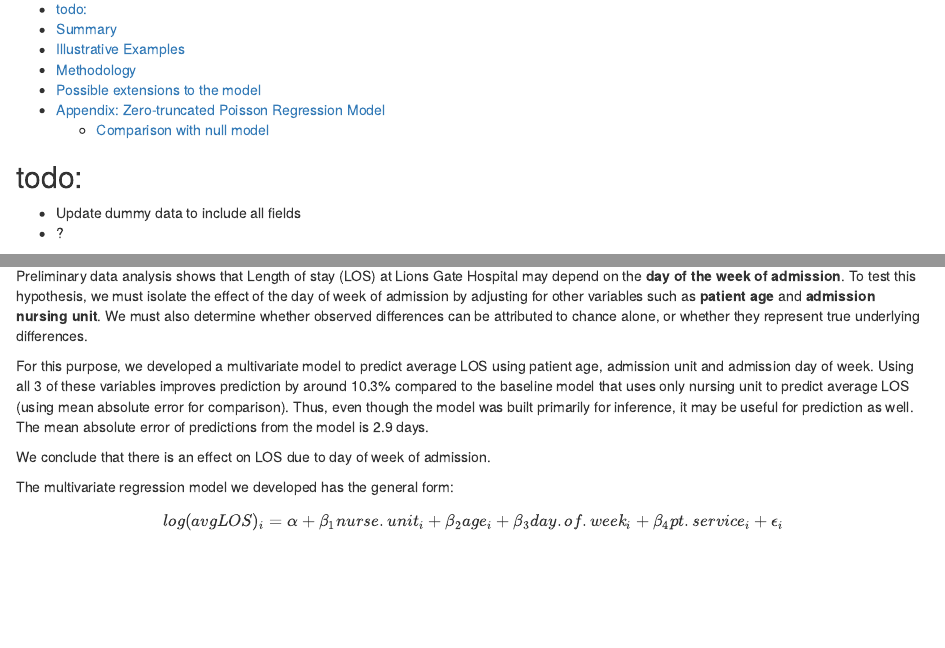
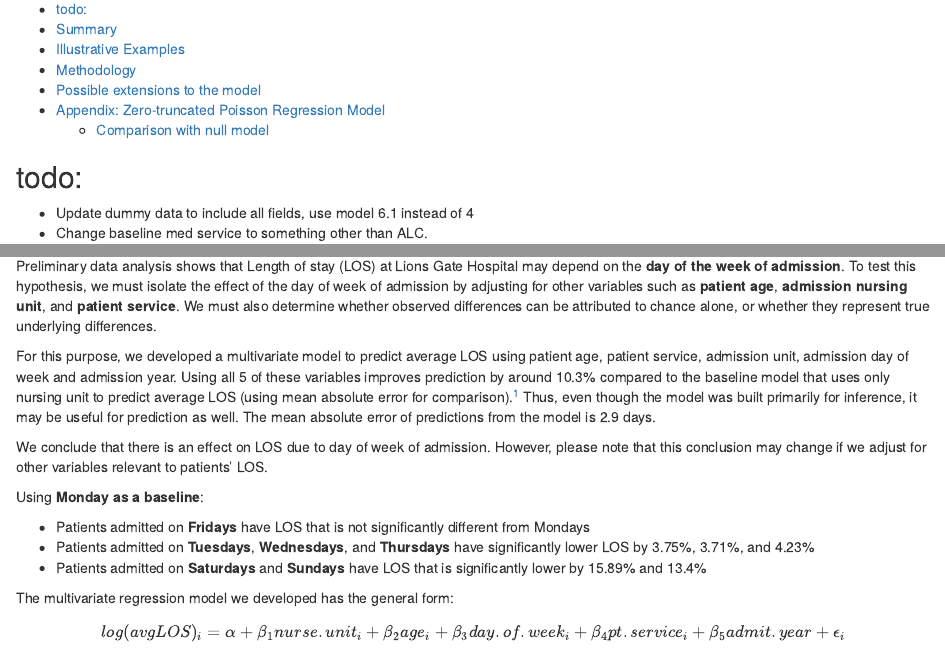
Before and after one commit to nayefahmad/2018-06-21_lgh_comparing-los-for-weekend-vs-weekday-admissions, an R Markdown document (src/2018-07-11_lgh_los-modelling-for-lgh.Rmd): the page in a window 1100 px wide, from 130 px down, and a second part further down, joined at a grey line. Rendered offline with R 4.5, knitr and Pandoc, with nearby package versions; some code elsewhere in the file could not run offline.

Commit message:
rmd: update notes

````diff
--- a/src/2018-07-11_lgh_los-modelling-for-lgh.Rmd
+++ b/src/2018-07-11_lgh_los-modelling-for-lgh.Rmd
@@ -60,22 +60,30 @@
 ```
 
 ## todo:
-* Update dummy data to include all fields
-* ?
+* Update dummy data to include all fields, use model 6.1 instead of 4
+* Change baseline med service to something other than ALC.
+* ??
 
 \
 \
 
 ## Summary
-Preliminary data analysis shows that Length of stay (LOS) at Lions Gate Hospital may depend on the __day of the week of admission__. To test this hypothesis, we must isolate the effect of the day of week of admission by adjusting for other variables such as __patient age__ and __admission nursing unit__. We must also determine whether observed differences can be attributed to chance alone, or whether they represent true underlying differences.
+Preliminary data analysis shows that Length of stay (LOS) at Lions Gate Hospital may depend on the __day of the week of admission__. To test this hypothesis, we must isolate the effect of the day of week of admission by adjusting for other variables such as __patient age__, __admission nursing unit__, and __patient service__. We must also determine whether observed differences can be attributed to chance alone, or whether they represent true underlying differences.
 
-For this purpose, we developed a multivariate model to predict average LOS using patient age, admission unit and admission day of week. Using all 3 of these variables improves prediction by around 10.3% compared to the baseline model that uses only nursing unit to predict average LOS (using mean absolute error for comparison). Thus, even though the model was built primarily for inference, it may be useful for prediction as well. The mean absolute error of predictions from the model is 2.9 days.
+For this purpose, we developed a multivariate model to predict average LOS using patient age, patient service, admission unit, admission day of week and admission year. Using all 5 of these variables improves prediction by around 10.3% compared to the baseline model that uses only nursing unit to predict average LOS (using mean absolute error for comparison).^[the improvement is ~17% when we focus on the patients with LOS at the 90th percentile or lower] Thus, even though the model was built primarily for inference, it may be useful for prediction as well. The mean absolute error of predictions from the model is 2.9 days.
 
-We conclude that there is an effect on LOS due to day of week of admission.
+We conclude that there is an effect on LOS due to day of week of admission. However, please note that this conclusion may change if we adjust for other variables relevant to patients' LOS.
+
+Using __Monday as a baseline__:
+
+* Patients admitted on __Fridays__ have LOS that is not significantly different from Mondays
+* Patients admitted on __Tuesdays__, __Wednesdays__, and __Thursdays__ have significantly lower LOS by `r round((1 - exp(-3.821e-02))*100, 2)`%, `r round((1 - exp(-3.776e-02))*100, 2)`%, and `r round((1 - exp(-4.319e-02))*100, 2)`%
+* Patients admitted on __Saturdays__ and __Sundays__ have LOS that is significantly lower by `r round((1 - exp(-1.731e-01))*100, 2)`% and `r round((1 - exp(-1.439e-01))*100, 2)`%
+
 
 The multivariate regression model we developed has the general form:
 
-$${log(avgLOS)_i} = \alpha + \beta_{1} nurse.unit_{i} + \beta_{2}  age_{i} + \beta_{3}  day.of.week_{i} + \beta_{4} pt.service_{i} + \epsilon_{i}$$
+$${log(avgLOS)_i} = \alpha + \beta_{1} nurse.unit_{i} + \beta_{2}  age_{i} + \beta_{3}  day.of.week_{i} + \beta_{4} pt.service_{i} + \beta_{5} admit.year +  \epsilon_{i}$$
 The coefficients for each level of the variables in the model are included in the appendix.
 
 
````
Also changed, not shown: src/2018-07-11_lgh_los-modelling-for-lgh.Rmd (3 more changed lines).
